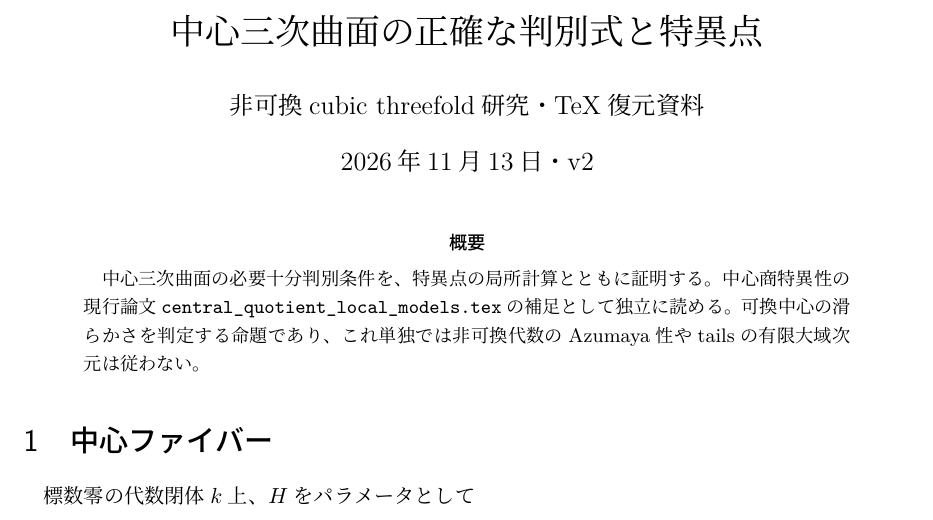
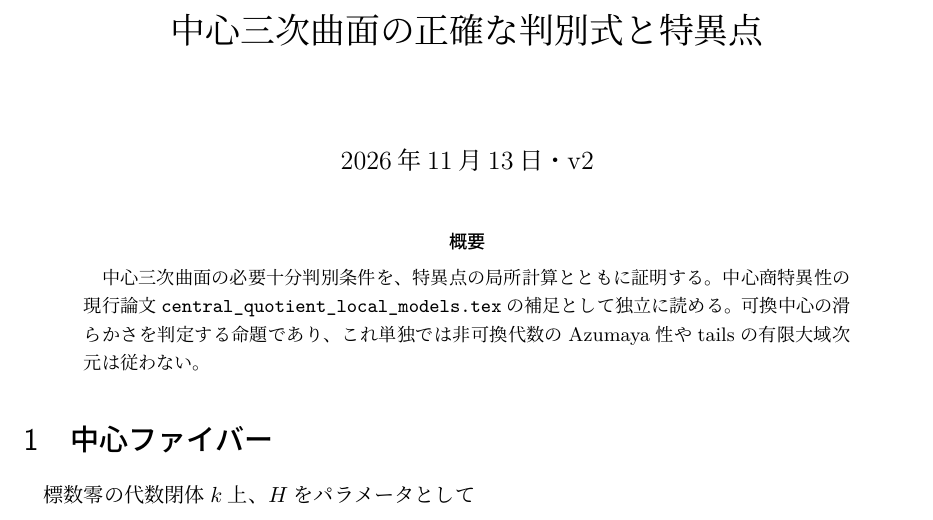
Before and after one commit to uedakazushi/cayley-sklyanin, a LaTeX document (papers/central_fiber_discriminant.tex): part of page 1 of 3, cut so that both start at the same text. Compiled offline with LuaLaTeX.

Commit message:
Omit author display and PDF author metadata in published manuscripts

```diff
--- a/papers/central_fiber_discriminant.tex
+++ b/papers/central_fiber_discriminant.tex
@@ -5,7 +6,7 @@
 \newtheorem{remark}[proposition]{注意}
 \renewcommand{\proofname}{証明}
 \title{中心三次曲面の正確な判別式と特異点}
-\author{非可換cubic threefold研究・TeX復元資料}
+\author{}
 \date{2026年11月13日・v2}
 \begin{document}
 \maketitle
```
Also changed, not shown: papers/central_fiber_discriminant.tex (1 more changed lines).
